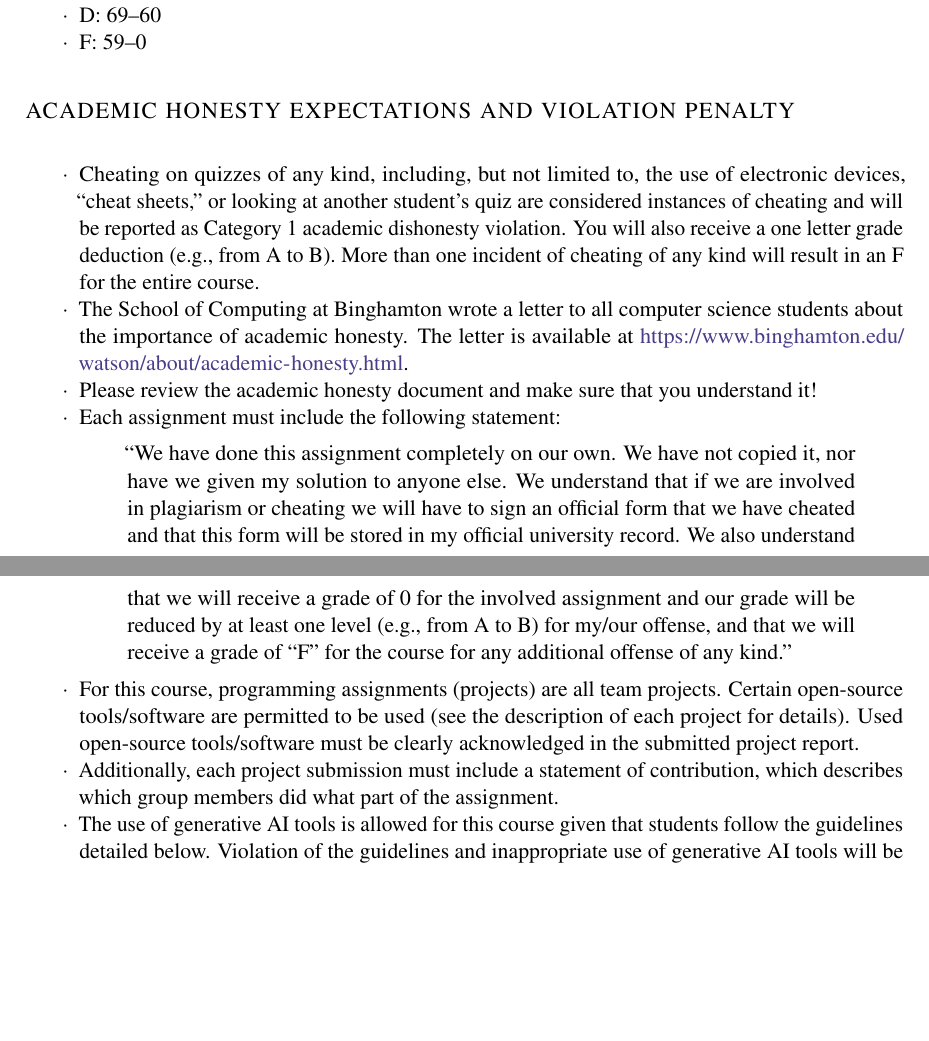
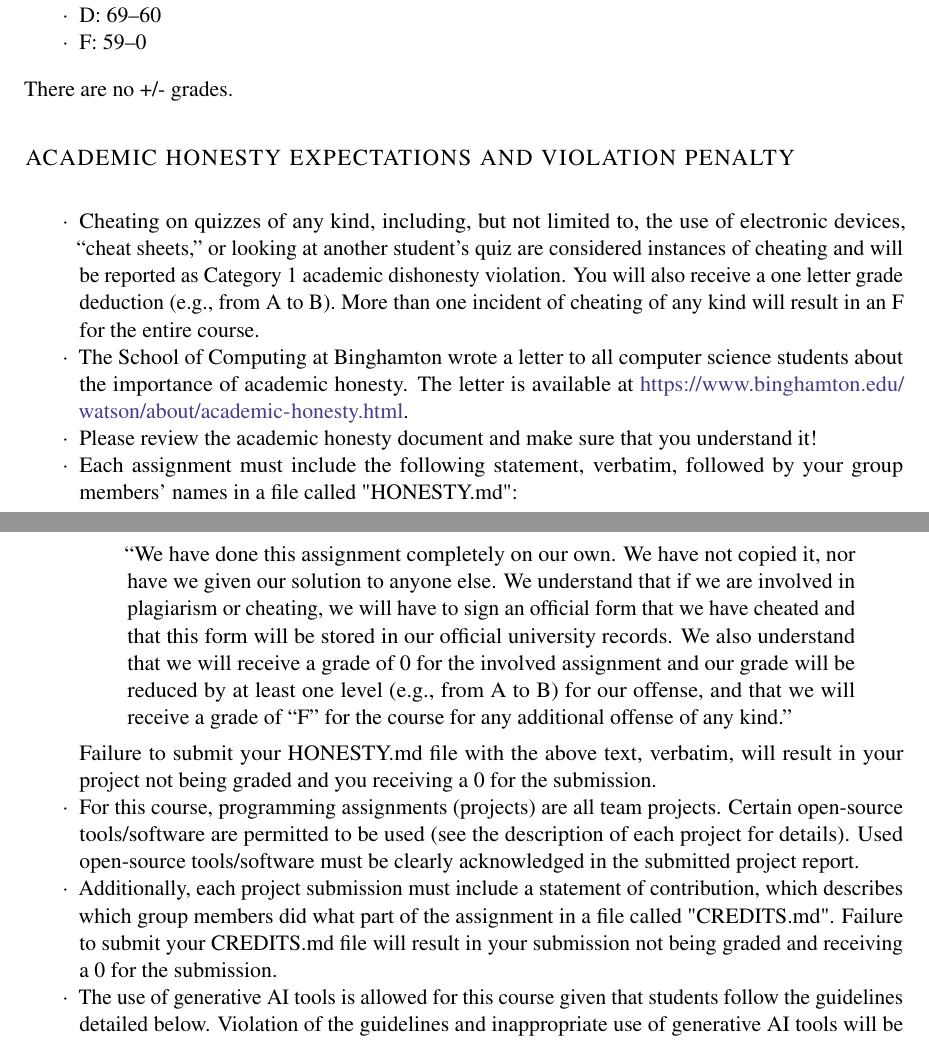
Before and after one commit to YangKCLab/social-media-ds-course, a LaTeX book (syllabus/syllabus.tex): two parts of pages 4 and 5 of 6, joined at a grey line, cut so that both start at the same text, the shorter picture padded with empty space. Compiled offline with pdfLaTeX; a missing font is replaced by an installed copy or a similar font.

Commit message:
📄 docs(syllabus): update academic honesty section with new file requirements

```diff
--- a/syllabus/syllabus.tex
+++ b/syllabus/syllabus.tex
@@ -243,18 +243,21 @@ The specific break down of grades is:
     \item F: 59--0
 \end{itemize}
 
+There are no +/- grades.
+
 \section{Academic Honesty Expectations and Violation Penalty}
 
 \begin{itemize}
     \item Cheating on quizzes of any kind, including, but not limited to, the use of electronic devices, ``cheat sheets,'' or looking at another student's quiz are considered instances of cheating and will be reported as Category 1 academic dishonesty violation. You will also receive a one letter grade deduction (e.g., from A to B). More than one incident of cheating of any kind will result in an F for the entire course.
     \item The School of Computing at Binghamton wrote a letter to all computer science students about the importance of academic honesty. The letter is available at \url{https://www.binghamton.edu/watson/about/academic-honesty.html}.
     \item Please review the academic honesty document and make sure that you understand it!
-    \item Each assignment must include the following statement:
+    \item Each assignment must include the following statement, verbatim, followed by your group members' names in a file called "HONESTY.md":
     \begin{quote}
-        ``We have done this assignment completely on our own. We have not copied it, nor have we given my solution to anyone else. We understand that if we are involved in plagiarism or cheating we will have to sign an official form that we have cheated and that this form will be stored in my official university record. We also understand that we will receive a grade of 0 for the involved assignment and our grade will be reduced by at least one level (e.g., from A to B) for my/our offense, and that we will receive a grade of ``F'' for the course for any additional offense of any kind.''
+        ``We have done this assignment completely on our own. We have not copied it, nor have we given our solution to anyone else. We understand that if we are involved in plagiarism or cheating, we will have to sign an official form that we have cheated and that this form will be stored in our official university records. We also understand that we will receive a grade of 0 for the involved assignment and our grade will be reduced by at least one level (e.g., from A to B) for our offense, and that we will receive a grade of ``F'' for the course for any additional offense of any kind.''
     \end{quote}
+    Failure to submit your HONESTY.md file with the above text, verbatim, will result in your project not being graded and you receiving a 0 for the submission.
     \item For this course, programming assignments (projects) are all team projects. Certain open-source tools/software are permitted to be used (see the description of each project for details). Used open-source tools/software must be clearly acknowledged in the submitted project report.
-    \item Additionally, each project submission must include a statement of contribution, which describes which group members did what part of the assignment.
+    \item Additionally, each project submission must include a statement of contribution, which describes which group members did what part of the assignment in a file called "CREDITS.md". Failure to submit your CREDITS.md file will result in your submission not being graded and receiving a 0 for the submission.
     \item The use of generative AI tools is allowed for this course given that students follow the guidelines detailed below.
     Violation of the guidelines and inappropriate use of generative AI tools will be considered cheating and will be reported as Category 1 academic dishonesty violation.
     More than one incident of cheating of any kind will result in an F for the entire course.
```
Also changed, not shown: syllabus/syllabus.pdf, syllabus/syllabus.tex (2 more changed lines).
